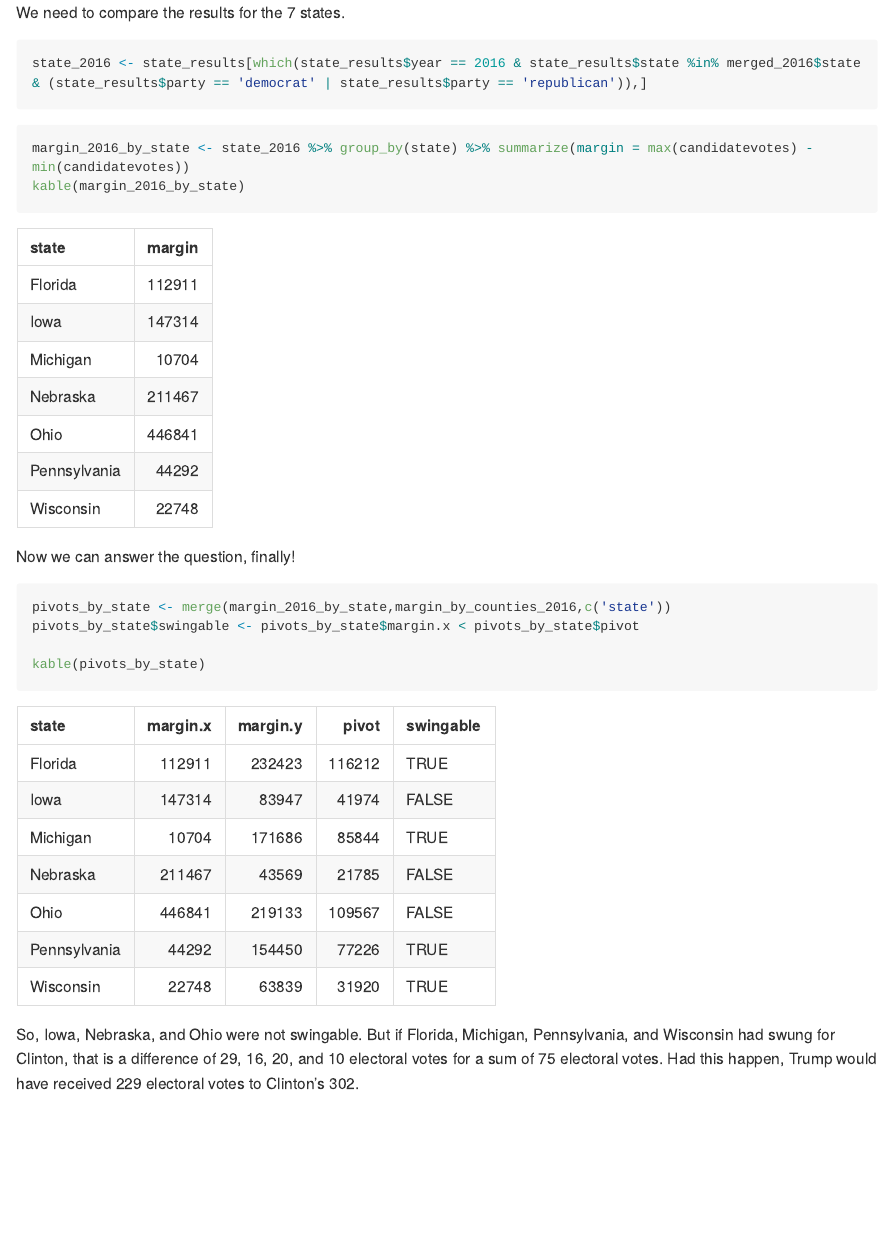
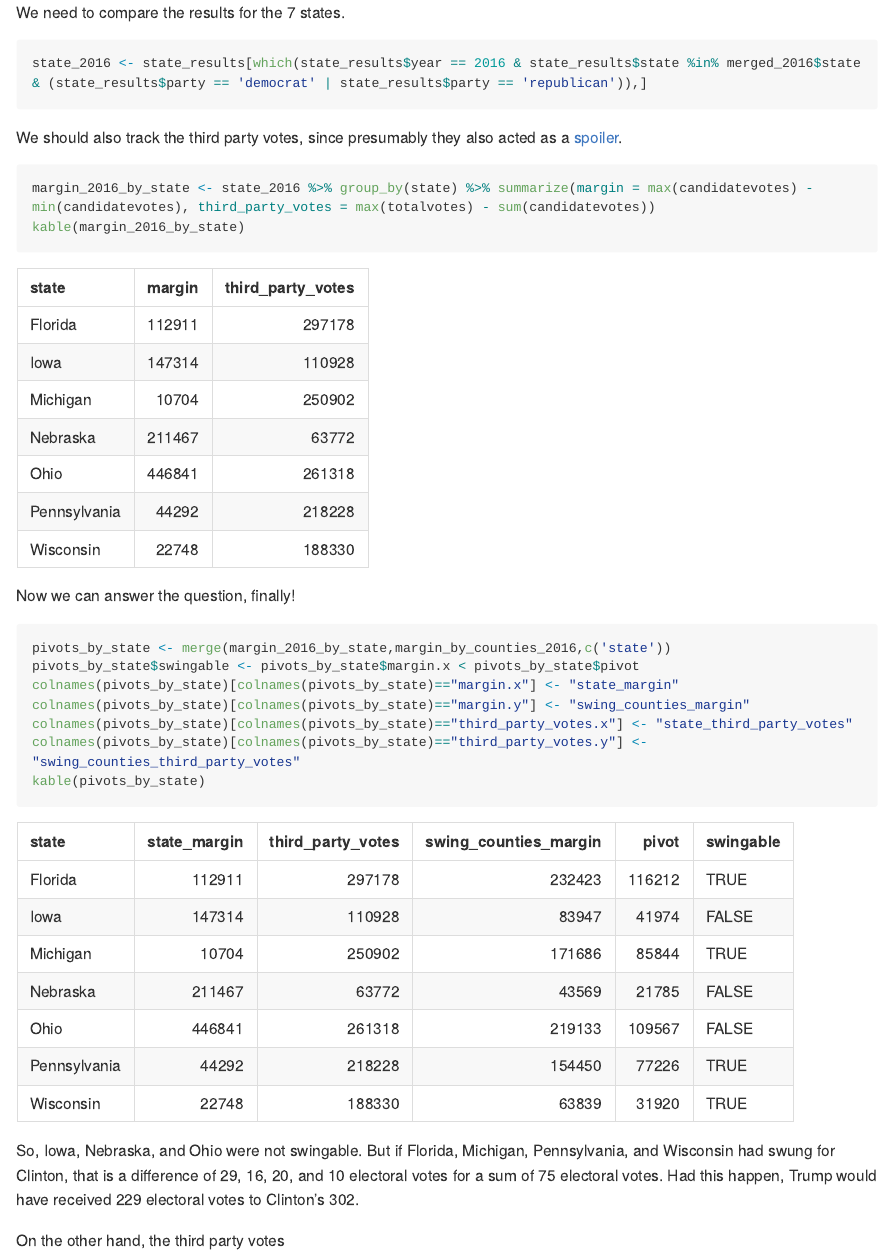
Before and after one commit to pqnelson/political-arithmetic, an R Markdown document (_posts/2019-05-13-swingiest-counties.Rmd): the page in a window 1100 px wide, from 8710 px down. Rendered offline with R 4.5, knitr and Pandoc, with nearby package versions; some code elsewhere in the file could not run offline; long lines of code are wrapped.

Commit message:
[minor] Added stats on third parties as spoilers

````diff
--- a/_posts/2019-05-13-swingiest-counties.Rmd
+++ b/_posts/2019-05-13-swingiest-counties.Rmd
@@ -498,8 +498,10 @@ We need to compare the results for the 7 states.
 state_2016 <- state_results[which(state_results$year == 2016 & state_results$state %in% merged_2016$state & (state_results$party == 'democrat' | state_results$party == 'republican')),]
 ```
 
+We should also track the third party votes, since presumably they also acted as a [spoiler](https://en.wikipedia.org/wiki/Spoiler_effect).
+
 ```{r}
-margin_2016_by_state <- state_2016 %>% group_by(state) %>% summarize(margin = max(candidatevotes) - min(candidatevotes))
+margin_2016_by_state <- state_2016 %>% group_by(state) %>% summarize(margin = max(candidatevotes) - min(candidatevotes), third_party_votes = max(totalvotes) - sum(candidatevotes))
 kable(margin_2016_by_state)
 ```
 
@@ -509,7 +511,12 @@ Now we can answer the question, finally!
 ```{r}
 pivots_by_state <- merge(margin_2016_by_state,margin_by_counties_2016,c('state'))
 pivots_by_state$swingable <- pivots_by_state$margin.x < pivots_by_state$pivot
-
+colnames(pivots_by_state)[colnames(pivots_by_state)=="margin.x"] <- "state_margin"
+colnames(pivots_by_state)[colnames(pivots_by_state)=="margin.y"] <- "swing_counties_margin"
+colnames(pivots_by_state)[colnames(pivots_by_state)=="third_party_votes.x"] <- "state_third_party_votes"
+colnames(pivots_by_state)[colnames(pivots_by_state)=="third_party_votes.y"] <- "swing_counties_third_party_votes"
 kable(pivots_by_state)
 ```
 So, Iowa, Nebraska, and Ohio were not swingable. But if Florida, Michigan, Pennsylvania, and Wisconsin had swung for Clinton, that is a difference of 29, 16, 20, and 10 electoral votes for a sum of 75 electoral votes. Had this happen, Trump would have received 229 electoral votes to Clinton's 302.
+
+On the other hand, the third party votes
````
Also changed, not shown: _posts/2019-05-13-swingiest-counties.md.
